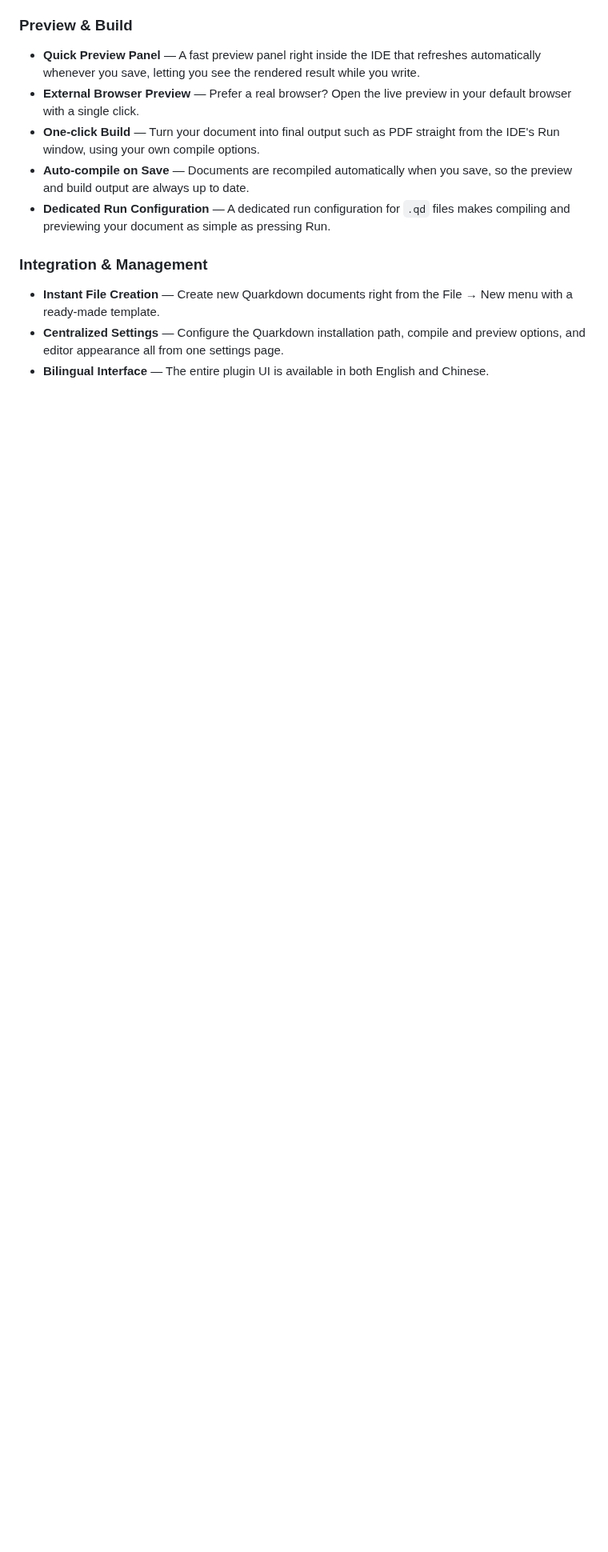
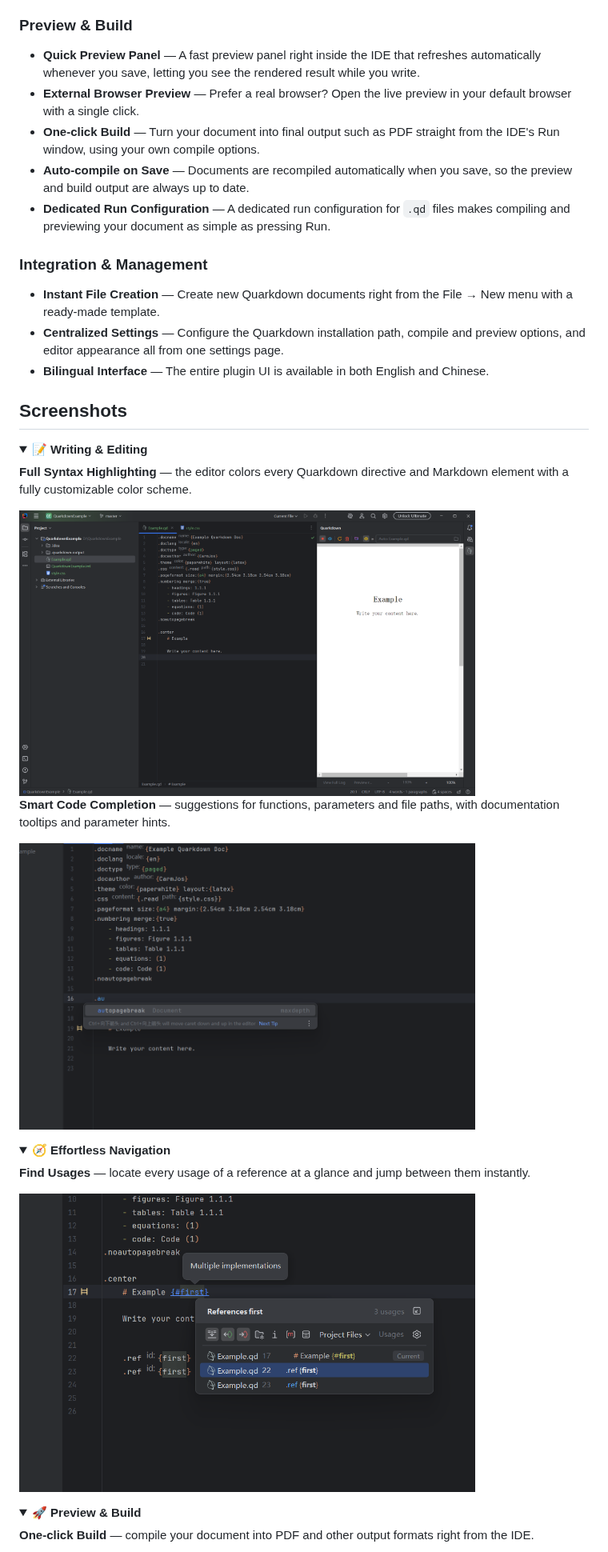
Before and after one commit to CarmJos/quarkdown-for-intellij, a Markdown page: README.md, the part around one of its changes. Shown at 80% size. Drawn GitHub-style; folded sections open; blank space fills up the shorter version.

```diff
--- a/README.md
+++ b/README.md
@@ -55,3 +55,32 @@ enabling developers to write and edit Quarkdown documents with full IDE assistan
 - **Centralized Settings** — Configure the Quarkdown installation path, compile and preview options, and editor appearance all from one settings page.
 - **Bilingual Interface** — The entire plugin UI is available in both English and Chinese.
 
+## Screenshots
+
+<details>
+<summary><b>📝 Writing & Editing</b></summary>
+
+**Full Syntax Highlighting** — the editor colors every Quarkdown directive and Markdown element with a fully customizable color scheme.
+
+<img src=".doc/screenshots/editor.png" alt="Editor with full syntax highlighting" width="80%"/>
+
+**Smart Code Completion** — suggestions for functions, parameters and file paths, with documentation tooltips and parameter hints.
+
+<img src=".doc/screenshots/code-completion.png" alt="Smart code completion with documentation" width="80%"/>
+
+</details>
+
+<details>
+<summary><b>🧭 Effortless Navigation</b></summary>
+
+**Find Usages** — locate every usage of a reference at a glance and jump between them instantly.
+
+<img src=".doc/screenshots/reference-usages.png" alt="Find usages of a reference" width="80%"/>
+
+</details>
+
+<details>
+<summary><b>🚀 Preview & Build</b></summary>
+
+**One-click Build** — compile your document into PDF and other output formats right from the IDE.
+
```
Also changed, not shown: other parts of README.md (+13 -0 lines), README_zh.md (+42 -0 lines), .doc/screenshots/build.png (added).
